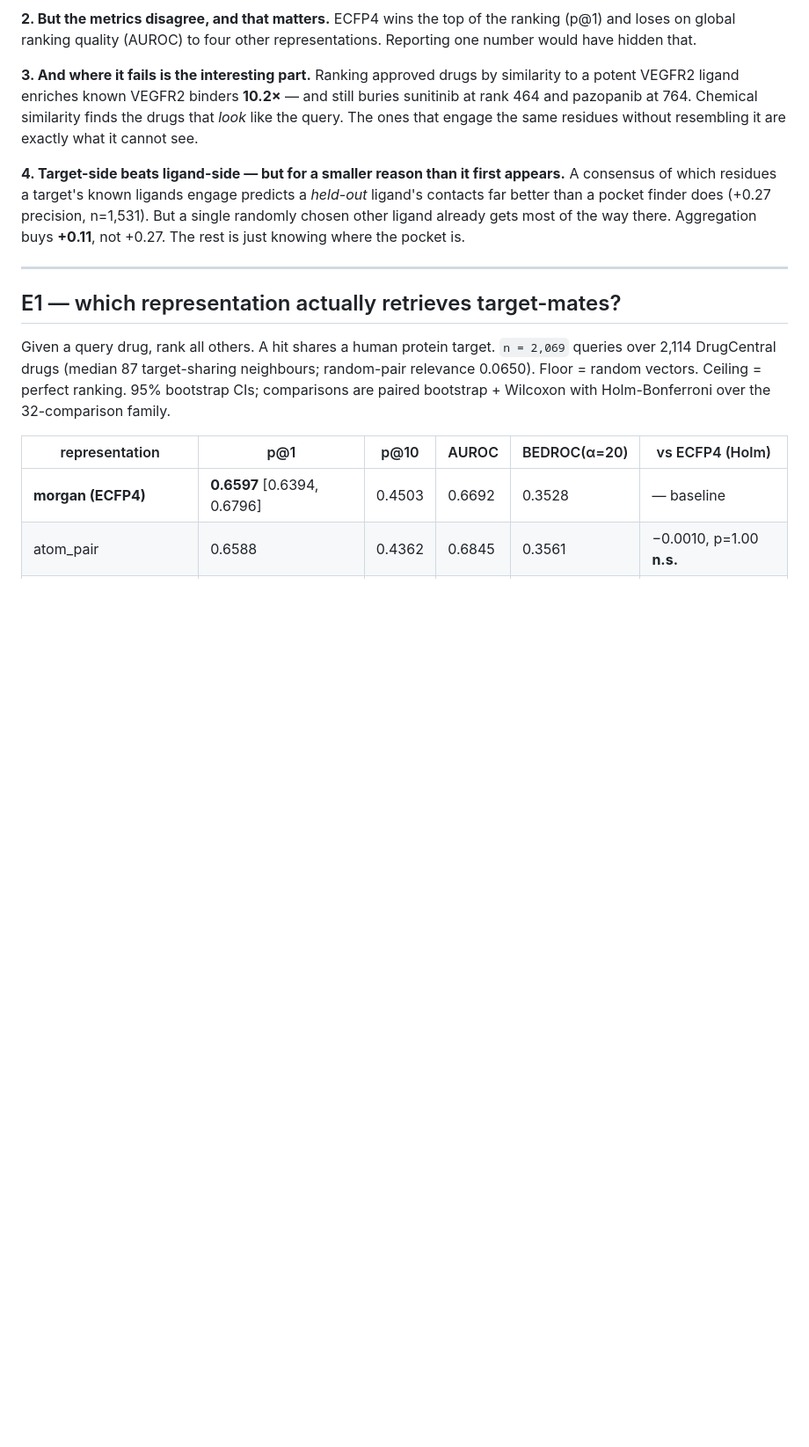
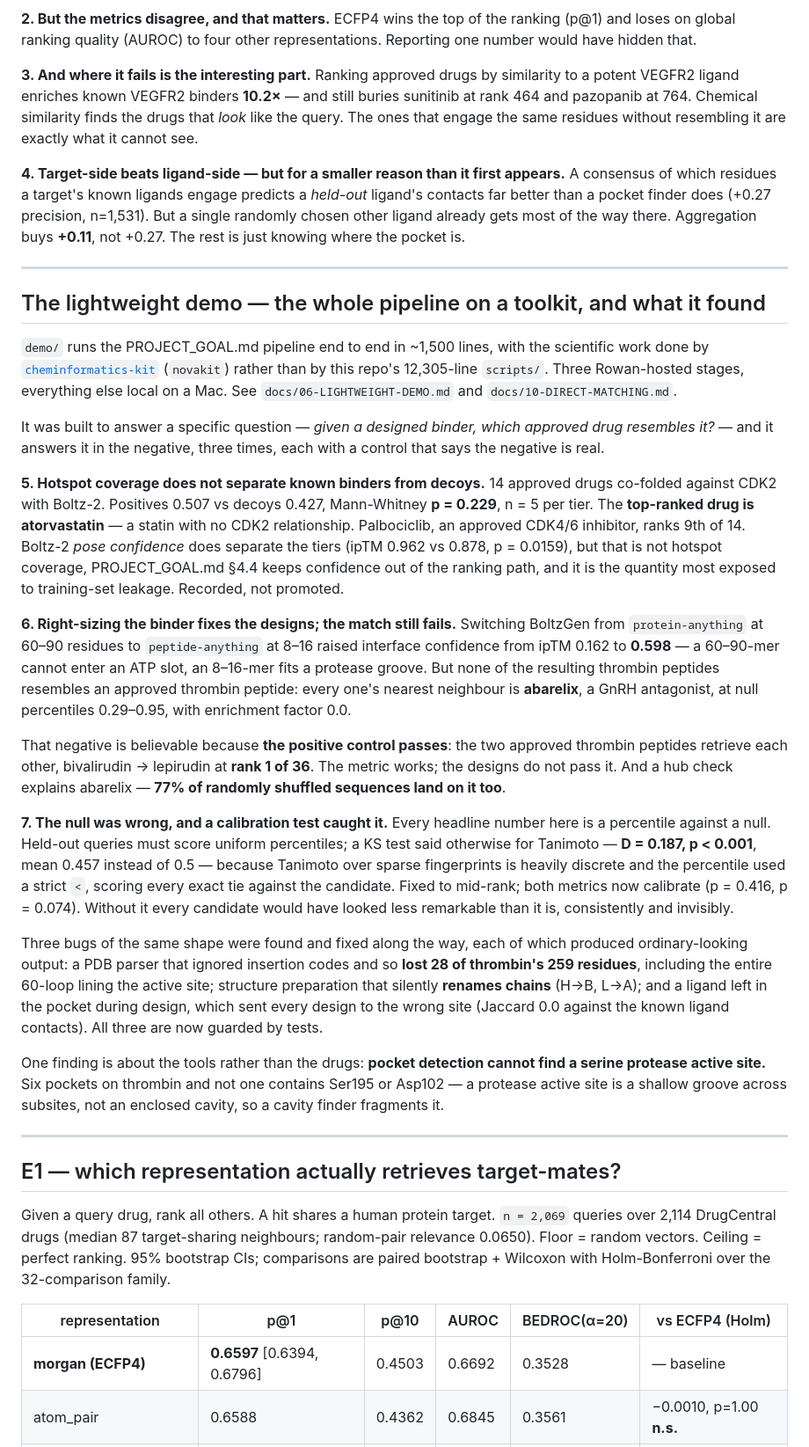
Before and after one commit to jaysahni/drug-similarity-discovery, a Markdown page: README.md, the part around the change. Shown at 88% size. Drawn GitHub-style; blank space fills up the shorter version.

Commit message:
README: the demo's three negative results, and the controls that make them real
The demo's findings existed only in commit messages and JSON. Adds results 5-7
to the README, in the same form as the existing four.

5. Hotspot coverage does not separate known CDK2 binders from decoys: 0.507 vs
   0.427, Mann-Whitney p=0.229, n=5 per tier, with atorvastatin ranking first
   and palbociclib 9th of 14.
6. Right-sizing the binder fixes the designs (ipTM 0.162 -> 0.598) but the match
   still fails - every thrombin peptide's nearest neighbour is abarelix, a GnRH
   antagonist, enrichment factor 0.0. Credible because the positive control
   passes: bivalirudin retrieves lepirudin at rank 1 of 36, and 77% of randomly
   shuffled sequences also land on abarelix, which is an embedding hub.
7. The null itself was wrong and a calibration test caught it: KS D=0.187,
   p<0.001 against uniform, because Tanimoto ties were scored against the
   candidate. Fixed to mid-rank; both metrics calibrate now.

Also records the three silent-corruption bugs (insertion codes losing 28 of
thrombin's 259 residues including the whole 60-loop; chain renaming H->B; a
ligand left in the pocket during design) and the finding that pocket detection
cannot locate a serine protease active site at all.

Co-Authored-By: Claude Opus 5 <noreply@anthropic.com>
Claude-Session: https://claude.ai/code/session_01XVVfHSRW69RWBs82NekaVS

```diff
--- a/README.md
+++ b/README.md
@@ -39,6 +39,64 @@ A consensus of which residues a target's known ligands engage predicts a *held-o
 ligand's contacts far better than a pocket finder does (+0.27 precision, n=1,531). But
 a single randomly chosen other ligand already gets most of the way there. Aggregation
 buys **+0.11**, not +0.27. The rest is just knowing where the pocket is.
+
+---
+
+## The lightweight demo — the whole pipeline on a toolkit, and what it found
+
+`demo/` runs the PROJECT_GOAL.md pipeline end to end in ~1,500 lines, with the
+scientific work done by [`cheminformatics-kit`](https://github.com/jaysahni/cheminformatics-kit)
+(`novakit`) rather than by this repo's 12,305-line `scripts/`. Three Rowan-hosted
+stages, everything else local on a Mac. See `docs/06-LIGHTWEIGHT-DEMO.md` and
+`docs/10-DIRECT-MATCHING.md`.
+
+It was built to answer a specific question — *given a designed binder, which
+approved drug resembles it?* — and it answers it in the negative, three times,
+each with a control that says the negative is real.
+
+**5. Hotspot coverage does not separate known binders from decoys.** 14 approved
+drugs co-folded against CDK2 with Boltz-2. Positives 0.507 vs decoys 0.427,
+Mann-Whitney **p = 0.229**, n = 5 per tier. The **top-ranked drug is atorvastatin**
+— a statin with no CDK2 relationship. Palbociclib, an approved CDK4/6 inhibitor,
+ranks 9th of 14. Boltz-2 *pose confidence* does separate the tiers (ipTM 0.962 vs
+0.878, p = 0.0159), but that is not hotspot coverage, PROJECT_GOAL.md §4.4 keeps
+confidence out of the ranking path, and it is the quantity most exposed to
+training-set leakage. Recorded, not promoted.
+
+**6. Right-sizing the binder fixes the designs; the match still fails.** Switching
+BoltzGen from `protein-anything` at 60–90 residues to `peptide-anything` at 8–16
+raised interface confidence from ipTM 0.162 to **0.598** — a 60–90-mer cannot
+enter an ATP slot, an 8–16-mer fits a protease groove. But none of the resulting
+thrombin peptides resembles an approved thrombin peptide: every one's nearest
+neighbour is **abarelix**, a GnRH antagonist, at null percentiles 0.29–0.95, with
+enrichment factor 0.0.
+
+That negative is believable because **the positive control passes**: the two
+approved thrombin peptides retrieve each other, bivalirudin → lepirudin at
+**rank 1 of 36**. The metric works; the designs do not pass it. And a hub check
+explains abarelix — **77% of randomly shuffled sequences land on it too**.
+
+**7. The null was wrong, and a calibration test caught it.** Every headline number
+here is a percentile against a null. Held-out queries must score uniform
+percentiles; a KS test said otherwise for Tanimoto — **D = 0.187, p < 0.001**, mean
+0.457 instead of 0.5 — because Tanimoto over sparse fingerprints is heavily
+discrete and the percentile used a strict `<`, scoring every exact tie against the
+candidate. Fixed to mid-rank; both metrics now calibrate (p = 0.416, p = 0.074).
+Without it every candidate would have looked less remarkable than it is,
+consistently and invisibly.
+
+Three bugs of the same shape were found and fixed along the way, each of which
+produced ordinary-looking output: a PDB parser that ignored insertion codes and so
+**lost 28 of thrombin's 259 residues**, including the entire 60-loop lining the
+active site; structure preparation that silently **renames chains** (H→B, L→A);
+and a ligand left in the pocket during design, which sent every design to the
+wrong site (Jaccard 0.0 against the known ligand contacts). All three are now
+guarded by tests.
+
+One finding is about the tools rather than the drugs: **pocket detection cannot
+find a serine protease active site.** Six pockets on thrombin and not one contains
+Ser195 or Asp102 — a protease active site is a shallow groove across subsites, not
+an enclosed cavity, so a cavity finder fragments it.
 
 ---
 
```
